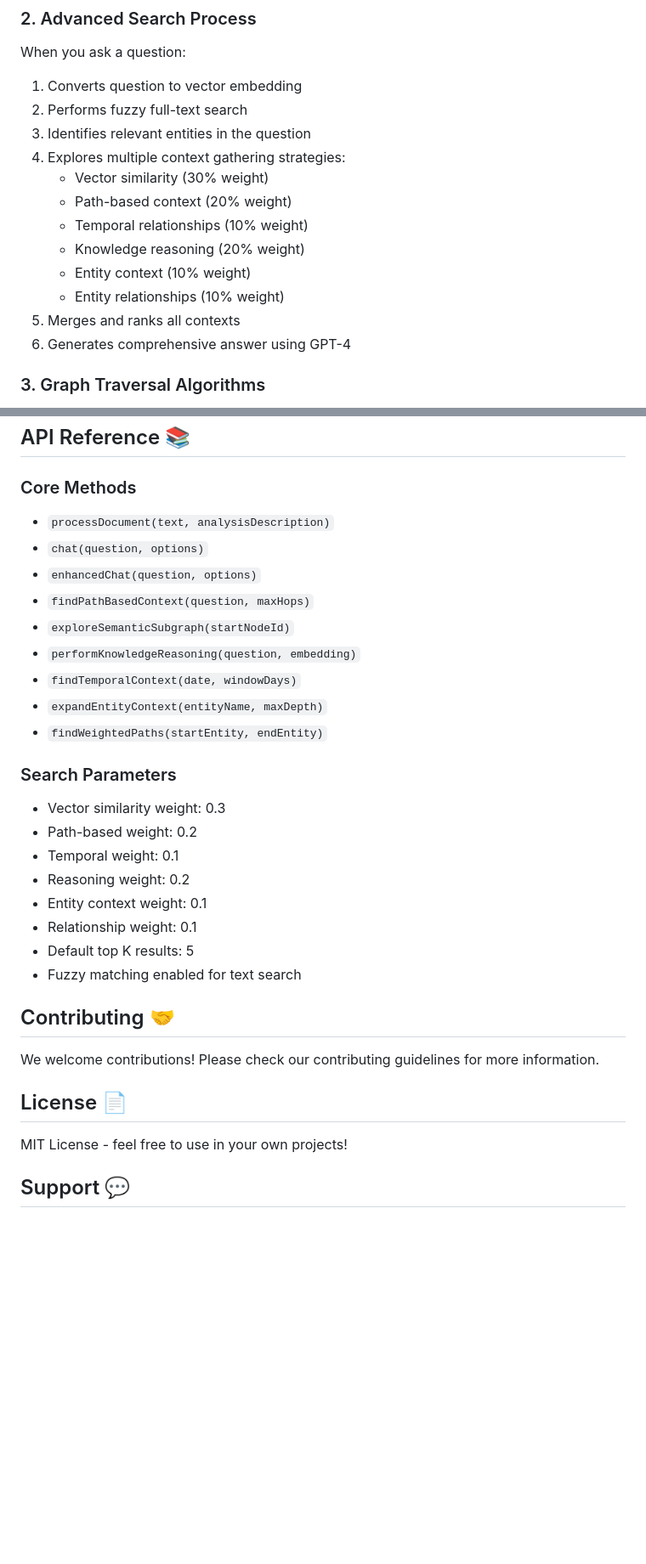
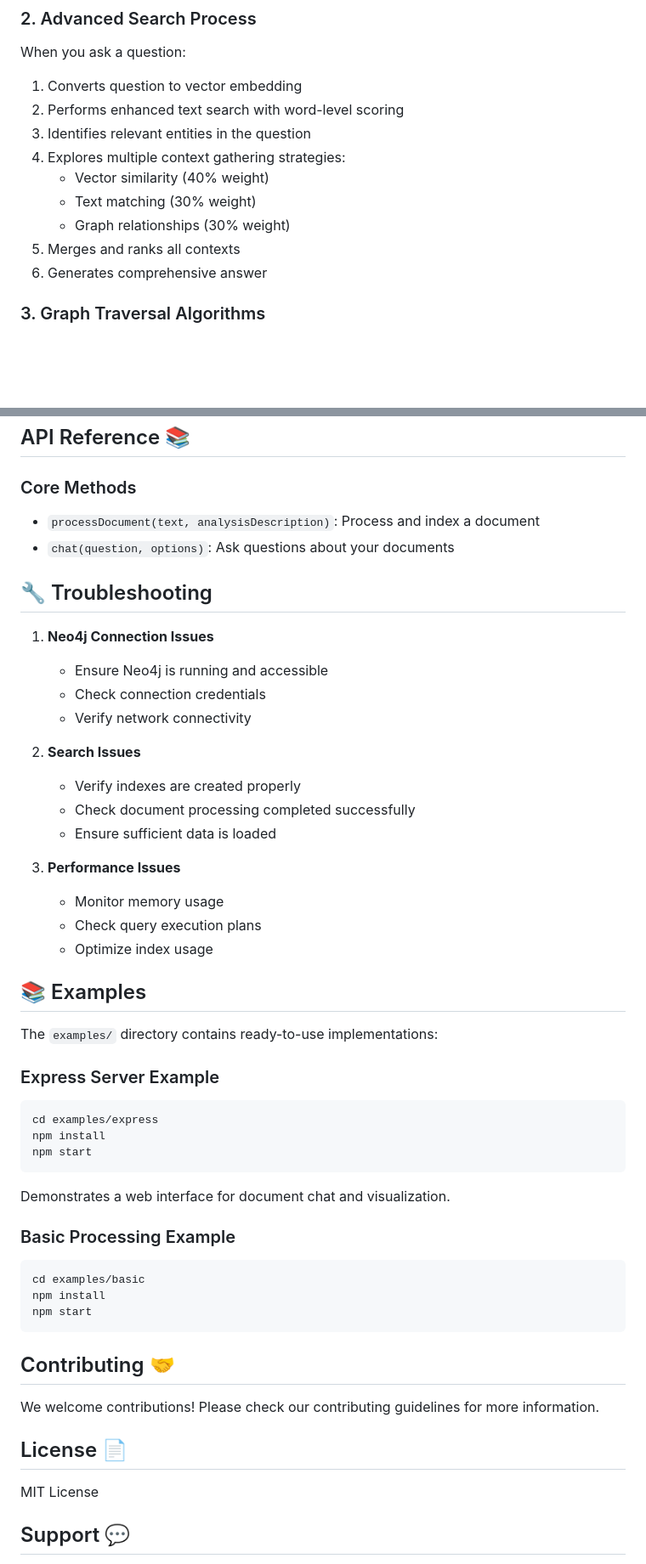
Before and after one commit to msroot/docuGraphRAG.js, a Markdown page: README.md, 2 parts joined by grey strips. Shown at 85% size. GitHub-like rendering; blank space fills up the shorter version.

````diff
--- a/README.md
+++ b/README.md
@@ -92,17 +221,14 @@ const answer = await rag.chat("Who is Dr. Sarah Jones?", { documentId: "doc123"
 ### 2. Advanced Search Process
 When you ask a question:
 1. Converts question to vector embedding
-2. Performs fuzzy full-text search
+2. Performs enhanced text search with word-level scoring
 3. Identifies relevant entities in the question
 4. Explores multiple context gathering strategies:
-   - Vector similarity (30% weight)
-   - Path-based context (20% weight)
-   - Temporal relationships (10% weight)
-   - Knowledge reasoning (20% weight)
-   - Entity context (10% weight)
-   - Entity relationships (10% weight)
+   - Vector similarity (40% weight)
+   - Text matching (30% weight)
+   - Graph relationships (30% weight)
 5. Merges and ranks all contexts
-6. Generates comprehensive answer using GPT-4
+6. Generates comprehensive answer
 
 ### 3. Graph Traversal Algorithms
 - **Path Finding**: Discovers connections between concepts
@@ -143,25 +269,44 @@ When you ask a question:
 ## API Reference 📚
 
 ### Core Methods
-- `processDocument(text, analysisDescription)`
-- `chat(question, options)`
-- `enhancedChat(question, options)`
-- `findPathBasedContext(question, maxHops)`
-- `exploreSemanticSubgraph(startNodeId)`
-- `performKnowledgeReasoning(question, embedding)`
-- `findTemporalContext(date, windowDays)`
-- `expandEntityContext(entityName, maxDepth)`
-- `findWeightedPaths(startEntity, endEntity)`
+- `processDocument(text, analysisDescription)`: Process and index a document
+- `chat(question, options)`: Ask questions about your documents
 
-### Search Parameters
-- Vector similarity weight: 0.3
-- Path-based weight: 0.2
-- Temporal weight: 0.1
-- Reasoning weight: 0.2
-- Entity context weight: 0.1
-- Relationship weight: 0.1
-- Default top K results: 5
-- Fuzzy matching enabled for text search
+## 🔧 Troubleshooting
+
+1. **Neo4j Connection Issues**
+   - Ensure Neo4j is running and accessible
+   - Check connection credentials
+   - Verify network connectivity
+
+2. **Search Issues**
+   - Verify indexes are created properly
+   - Check document processing completed successfully
+   - Ensure sufficient data is loaded
+
+3. **Performance Issues**
+   - Monitor memory usage
+   - Check query execution plans
+   - Optimize index usage
+
+## 📚 Examples
+
+The `examples/` directory contains ready-to-use implementations:
+
+### Express Server Example
+```bash
+cd examples/express
+npm install
+npm start
+```
+Demonstrates a web interface for document chat and visualization.
+
+### Basic Processing Example
+```bash
+cd examples/basic
+npm install
+npm start
+```
 
 ## Contributing 🤝
 
@@ -169,7 +314,7 @@ We welcome contributions! Please check our contributing guidelines for more info
 
 ## License 📄
 
-MIT License - feel free to use in your own projects!
+MIT License
 
 ## Support 💬
 
````
Also changed, not shown: other parts of README.md (+179 -50 lines).
